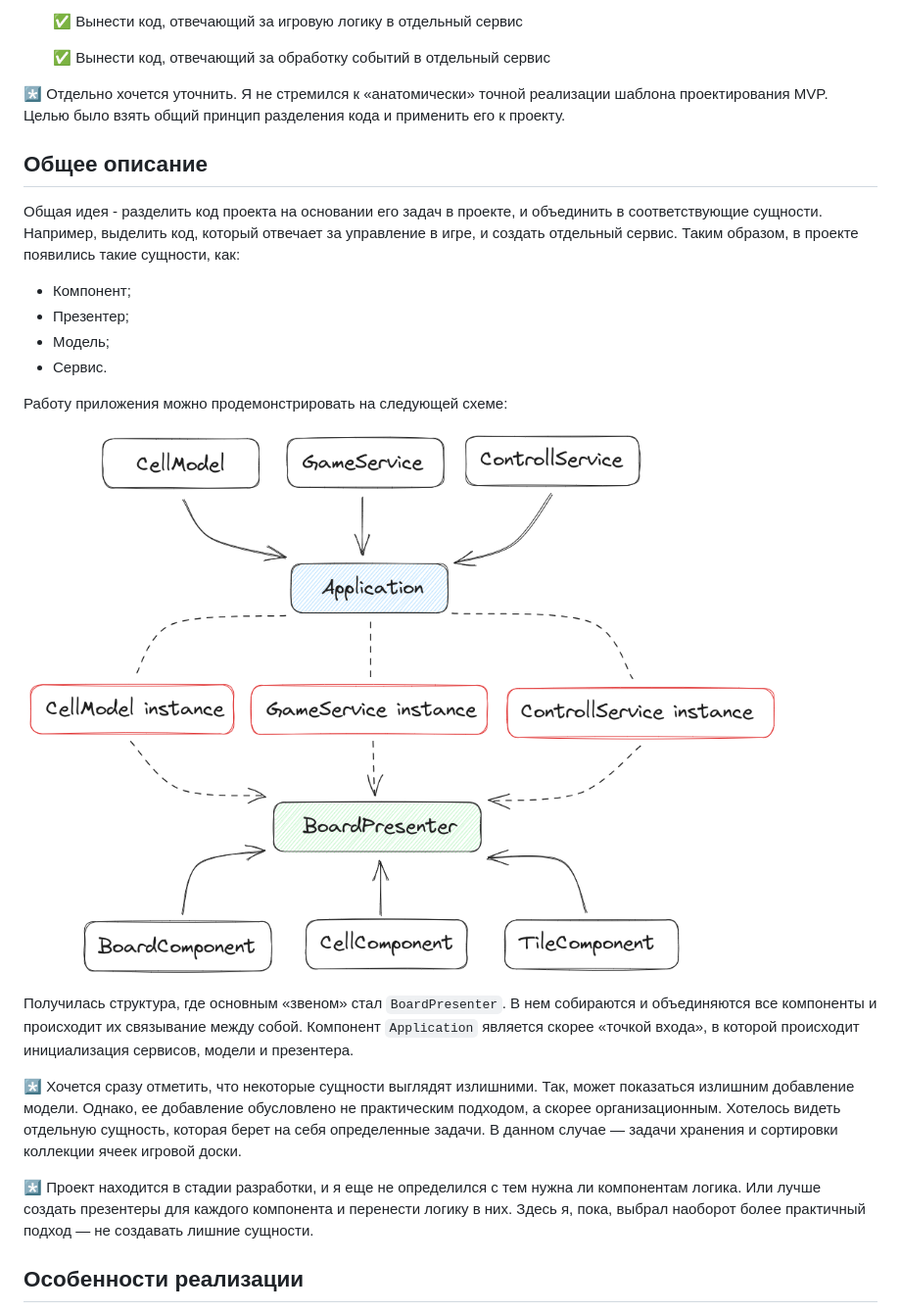
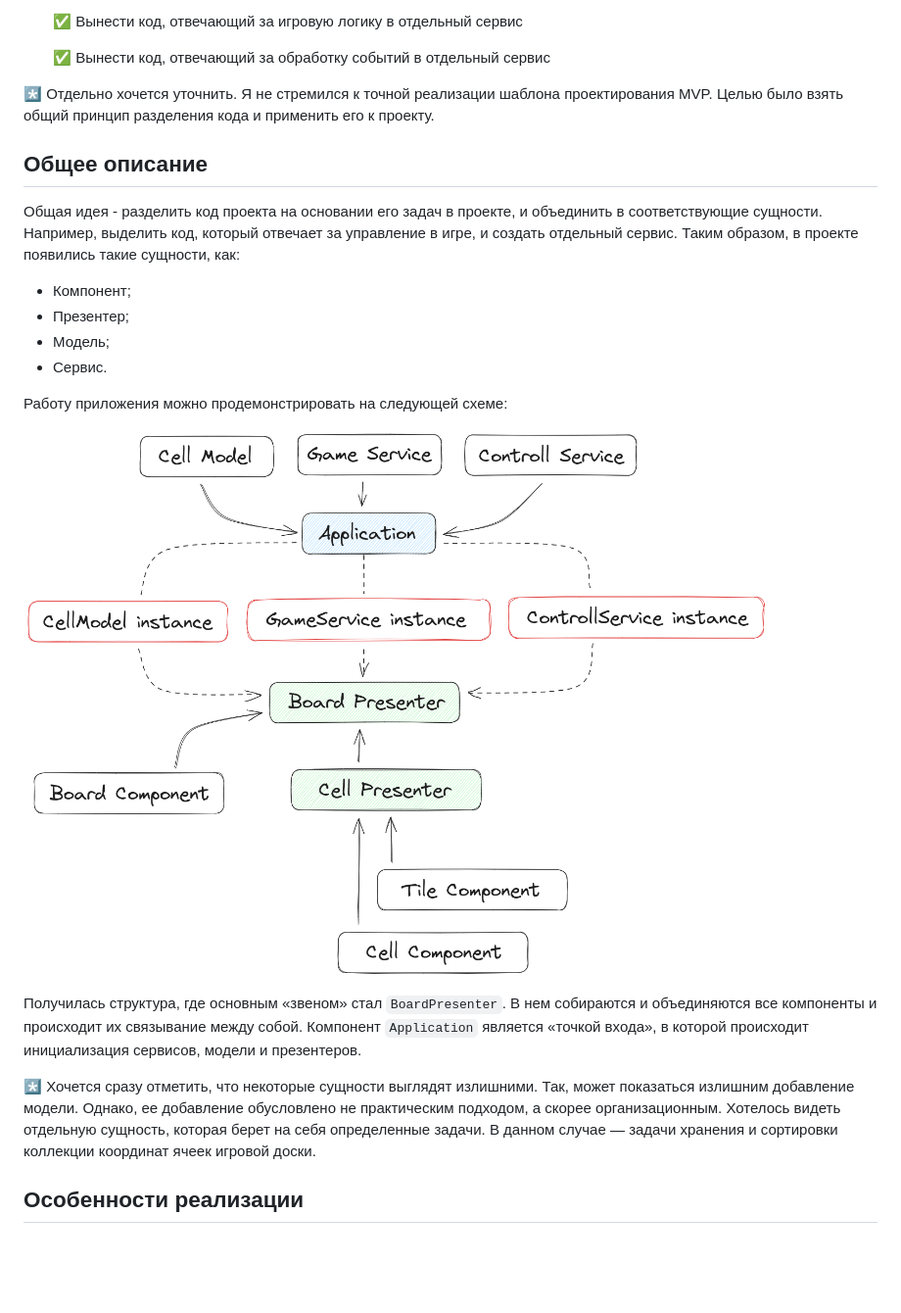
Before and after one commit to kam4atka/2048-ts, a Markdown page: README.md, the part around the change printed below. Shown: that part at 98% size. Drawn GitHub-style; pictures changed too: assets/project-scheme.png; blank space fills up the shorter version.

Commit message:
fix(common): Edit Readme.md file

```diff
--- a/README.md
+++ b/README.md
@@ -23,7 +23,7 @@
   :white_check_mark: Вынести код, отвечающий за обработку событий в отдельный сервис
 
 
-:asterisk: Отдельно хочется уточнить. Я не стремился к «анатомически» точной реализации шаблона проектирования MVP. Целью было взять общий принцип разделения кода и применить его к проекту.
+:asterisk: Отдельно хочется уточнить. Я не стремился к точной реализации шаблона проектирования MVP. Целью было взять общий принцип разделения кода и применить его к проекту.
 
 ## Общее описание
 
@@ -38,11 +38,9 @@
 
 ![Схема работы приложения](assets/project-scheme.png)
 
-Получилась структура, где основным «звеном» стал `BoardPresenter`. В нем собираются и объединяются все компоненты и происходит их связывание между собой. Компонент `Application` является скорее «точкой входа», в которой происходит инициализация сервисов, модели и презентера.
+Получилась структура, где основным «звеном» стал `BoardPresenter`. В нем собираются и объединяются все компоненты и происходит их связывание между собой. Компонент `Application` является «точкой входа», в которой происходит инициализация сервисов, модели и презентеров.
 
-:asterisk: Хочется сразу отметить, что некоторые сущности выглядят излишними. Так, может показаться излишним добавление модели. Однако, ее добавление обусловлено не практическим подходом, а скорее организационным. Хотелось видеть отдельную сущность, которая берет на себя определенные задачи. В данном случае — задачи хранения и сортировки коллекции ячеек игровой доски.
-
-:asterisk: Проект находится в стадии разработки, и я еще не определился с тем нужна ли компонентам логика. Или лучше создать презентеры для каждого компонента и перенести логику в них. Здесь я, пока, выбрал наоборот более практичный подход — не создавать лишние сущности.
+:asterisk: Хочется сразу отметить, что некоторые сущности выглядят излишними. Так, может показаться излишним добавление модели. Однако, ее добавление обусловлено не практическим подходом, а скорее организационным. Хотелось видеть отдельную сущность, которая берет на себя определенные задачи. В данном случае — задачи хранения и сортировки коллекции координат ячеек игровой доски.
 
 ## Особенности реализации
 
```
Also changed, not shown: other parts of README.md (+1 -1 lines).
